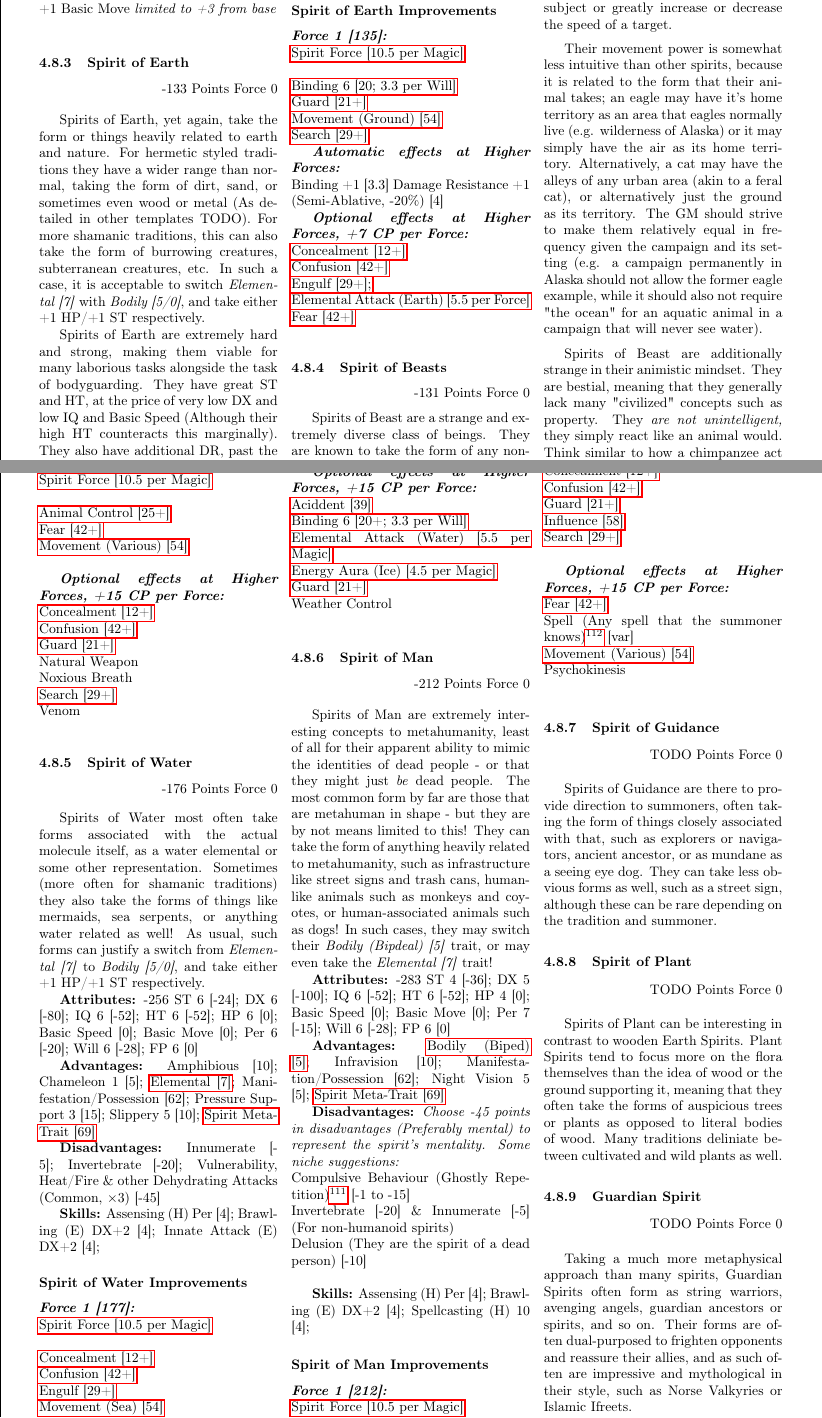
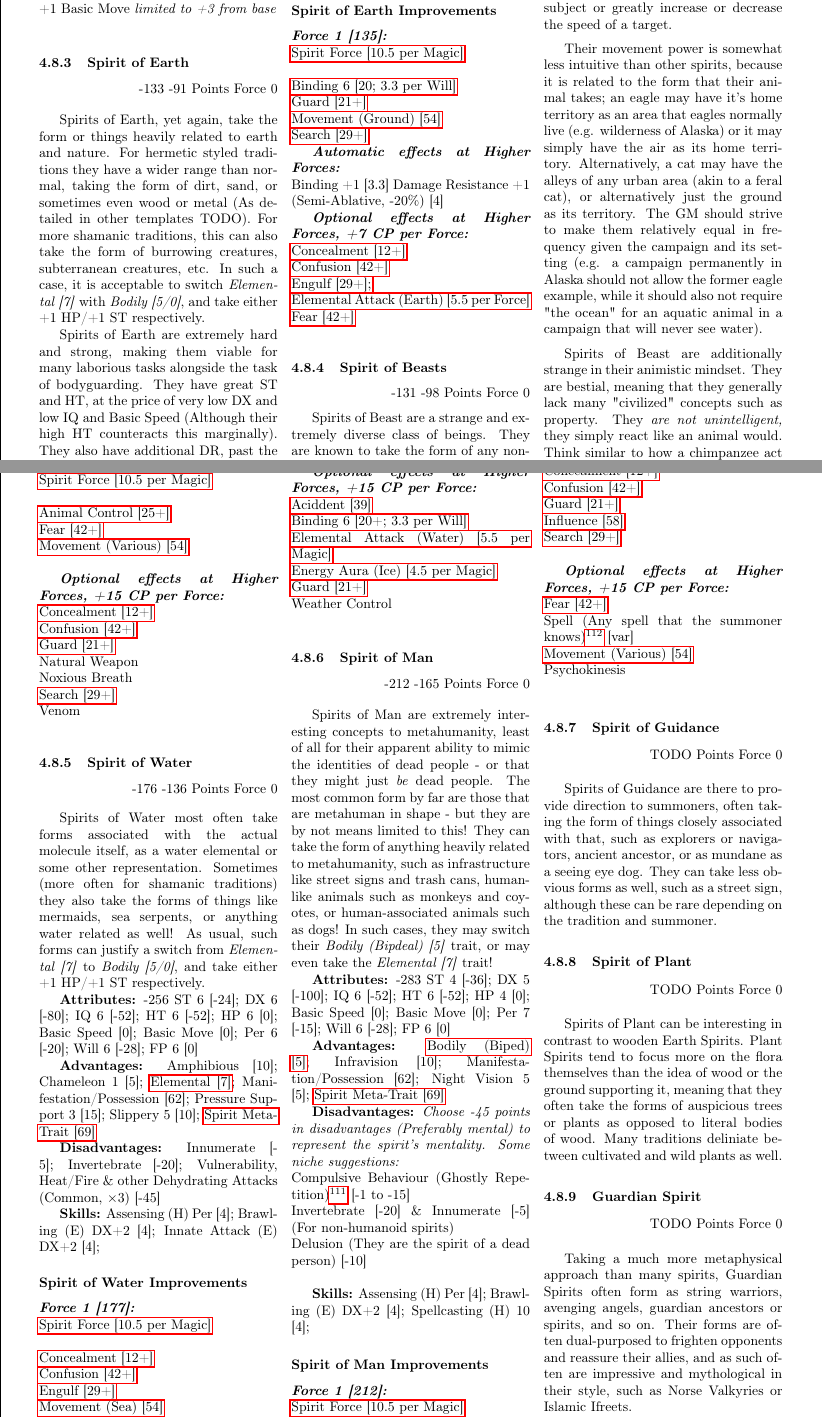
Before and after one commit to ingeanus/GURPS_Shadowrun_LaTEX, a LaTeX document (main.tex, which reads magic.tex): two parts of pages 73 and 74 of 164, joined at a grey line, cut so that both start at the same text. Compiled offline with pdfLaTeX.

Commit message:
Some prepricing

```diff
--- a/magic.tex
+++ b/magic.tex
@@ -3531,7 +3531,7 @@
 
 	\subsubsection{Spirit of Earth}
 	\begin{flushright}
-		-133 Points Force 0
+		-133 -91 Points Force 0
 	\end{flushright}
 
 	Spirits of Earth, yet again, take the form or things heavily related to earth and nature. For hermetic styled traditions they have a wider range than normal, taking the form of dirt, sand, or sometimes even wood or metal (As detailed in other templates TODO). For more shamanic traditions, this can also take the form of burrowing creatures, subterranean creatures, etc. In such a case, it is acceptable to switch \textit{Elemental [7]} with \textit{Bodily [5/0]}, and take either +1 HP/+1 ST respectively.
@@ -3576,7 +3576,7 @@
 
 	\subsubsection{Spirit of Beasts}
 	\begin{flushright}
-		-131 Points Force 0
+		-131 -98 Points Force 0
 	\end{flushright}
 
 	Spirits of Beast are a strange and extremely diverse class of beings. They are known to take the form of any non-sapient animal - mythical or not - although they do sometimes stay away from more meta-physical depictions that are used for other elements, such as a Stormbird for a Spirit of Air. They aren't limited to singular animals, sometimes manifesting as an entire flock (Although this does not change their traits unless the GM \textit{really }wants to alter the templates!).
@@ -3622,7 +3622,7 @@
 
 	\subsubsection{Spirit of Water}
 	\begin{flushright}
-		-176 Points Force 0
+		-176 -136 Points Force 0
 	\end{flushright}
 
 	Spirits of Water most often take forms associated with the actual molecule itself, as a water elemental or some other representation. Sometimes (more often for shamanic traditions) they also take the forms of things like mermaids, sea serpents, or anything water related as well! As usual, such forms can justify a switch from \textit{Elemental [7]} to \textit{Bodily [5/0]}, and take either +1 HP/+1 ST respectively.
@@ -3659,7 +3659,7 @@
 
 	\subsubsection{Spirit of Man}
 	\begin{flushright}
-		-212 Points Force 0
+		-212 -165 Points Force 0
 	\end{flushright}
 
 	Spirits of Man are extremely interesting concepts to metahumanity, least of all for their apparent ability to mimic the identities of dead people - or that they might just \textit{be} dead people. The most common form by far are those that are metahuman in shape - but they are by not means limited to this! They can take the form of anything heavily related to metahumanity, such as infrastructure like street signs and trash cans, human-like animals such as monkeys and coyotes, or human-associated animals such as dogs! In such cases, they may switch their \textit{Bodily (Bipdeal) [5]} trait, or may even take the \textit{Elemental [7]} trait!
```
Also changed, not shown: magic.tex (4 more changed lines).
